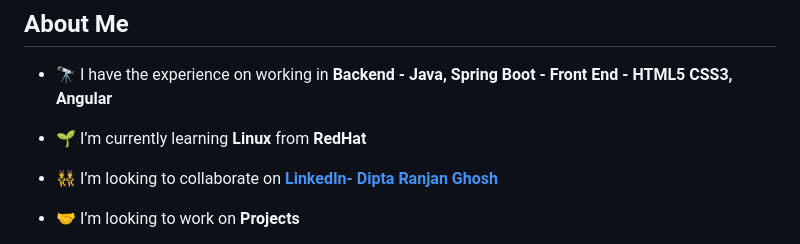
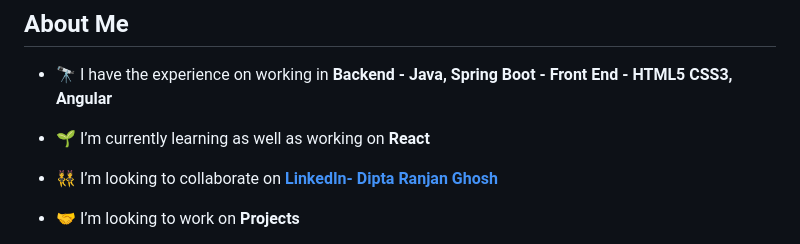
Before and after one commit to Dipta-1999/Dipta-1999, a Markdown page: README.md, the part around the change. GitHub-like rendering.

```diff
--- a/README.md
+++ b/README.md
@@ -19,7 +19,7 @@
 
 - 🔭 I have the experience on working in **Backend - Java, Spring Boot - Front End - HTML5 CSS3, Angular**
 
-- 🌱 I’m currently learning **Linux** from **RedHat**
+- 🌱 I’m currently learning as well as working on **React**
 
 - 👯 I’m looking to collaborate on **[LinkedIn- Dipta Ranjan Ghosh]([https://www.linkedin.com/in/ankit-pramanik-179765181/](https://www.linkedin.com/in/dipta-ranjan-ghosh-5083b316a/))**
 
```
